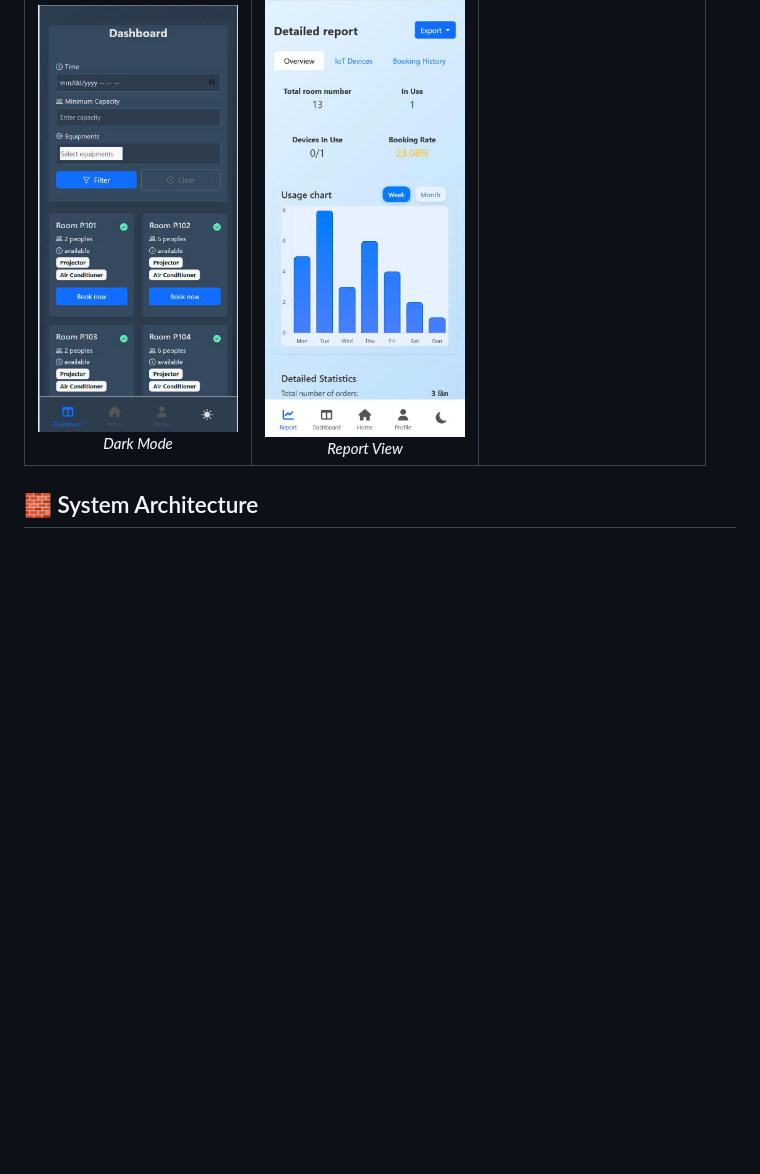
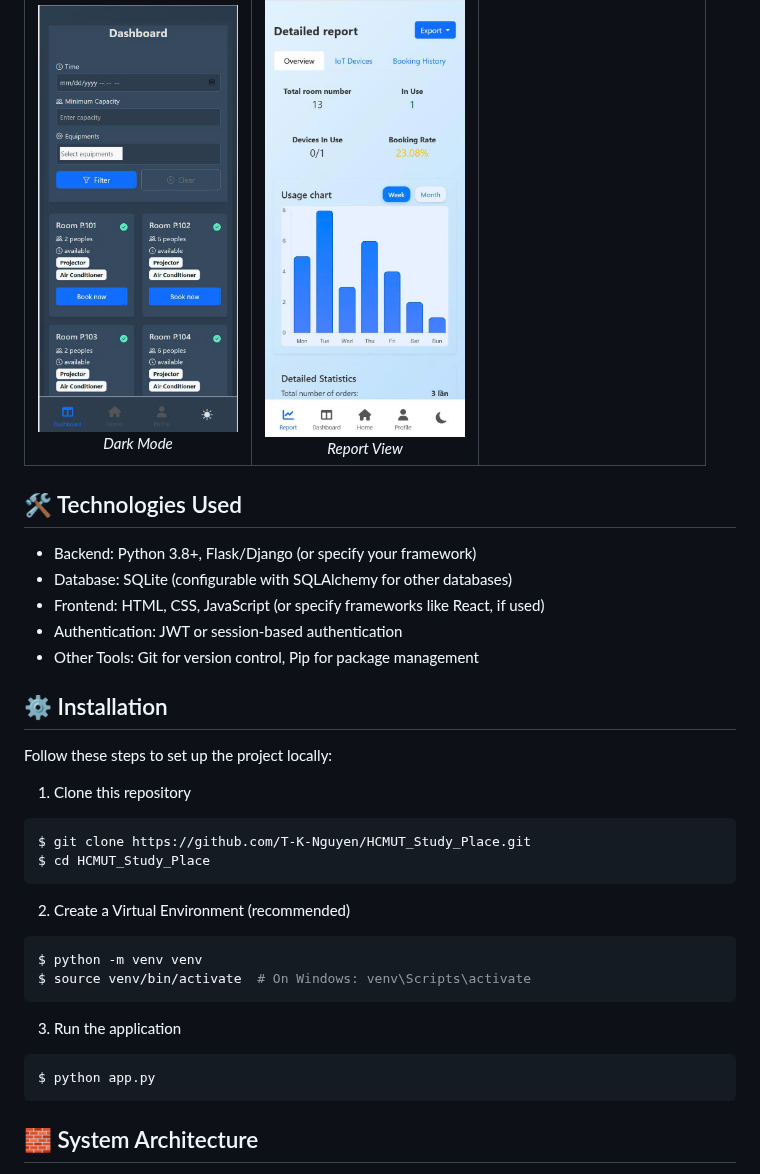
Before and after one commit to T-K-Nguyen/HCMUT_Study_Place, a Markdown page: README.md, the part around one of its changes. GitHub-like rendering; blank space fills up the shorter version.

````diff
--- a/README.md
+++ b/README.md
@@ -59,6 +59,29 @@ The HCMUT Study Place Management System is a web-based application designed to s
   </tr>
 </table>
 
+## 🛠️ Technologies Used
+- Backend: Python 3.8+, Flask/Django (or specify your framework)
+- Database: SQLite (configurable with SQLAlchemy for other databases)
+- Frontend: HTML, CSS, JavaScript (or specify frameworks like React, if used)
+- Authentication: JWT or session-based authentication
+- Other Tools: Git for version control, Pip for package management
+## ⚙️ Installation
+Follow these steps to set up the project locally:
+1. Clone this repository
+```bash
+$ git clone https://github.com/T-K-Nguyen/HCMUT_Study_Place.git
+$ cd HCMUT_Study_Place
+```
+2. Create a Virtual Environment (recommended)
+```bash
+$ python -m venv venv
+$ source venv/bin/activate  # On Windows: venv\Scripts\activate
+```
+3. Run the application
+```bash
+$ python app.py
+```
+
 ## 🧱 System Architecture
 
 The system follows the **Model-View-Controller (MVC)** architecture for clear separation of concerns and maintainability.
````
Also changed, not shown: other parts of README.md (+38 -22 lines).
